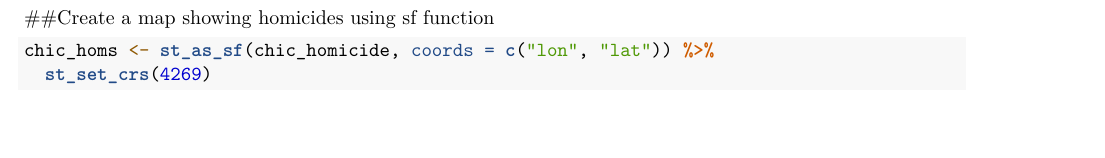
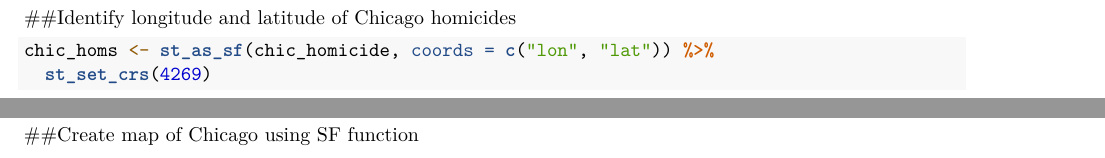
Before and after one commit to ShekeiraBO/Homework_5, an R Markdown document (Homework_5.Rmd): part of page 1 of 2 before the commit and two parts of page 1 of 2 after it, the two joined at a grey line, cut at the place of the change, the shorter picture padded with empty space. Rendered offline with R 4.5, knitr and Pandoc, then LaTeX, with nearby package versions; some code elsewhere in the file could not run offline.

Commit message:
Create map of Chicago using sf function

````diff
--- a/Homework_5.Rmd
+++ b/Homework_5.Rmd
@@ -32,13 +32,14 @@ chic_homicide <- homicide %>%
 ```
 
 
-##Create a map showing homicides using sf function
+##Identify longitude and latitude of Chicago homicides
 ```{r}
 chic_homs <- st_as_sf(chic_homicide, coords = c("lon", "lat")) %>%
   st_set_crs(4269)
 ```
 
 
+##Create map of Chicago using SF function
 ```{r}
 chic_map <- counties(state = "IL", cb = TRUE, class = "sf")
 chic_map <- chic_map %>%
````
